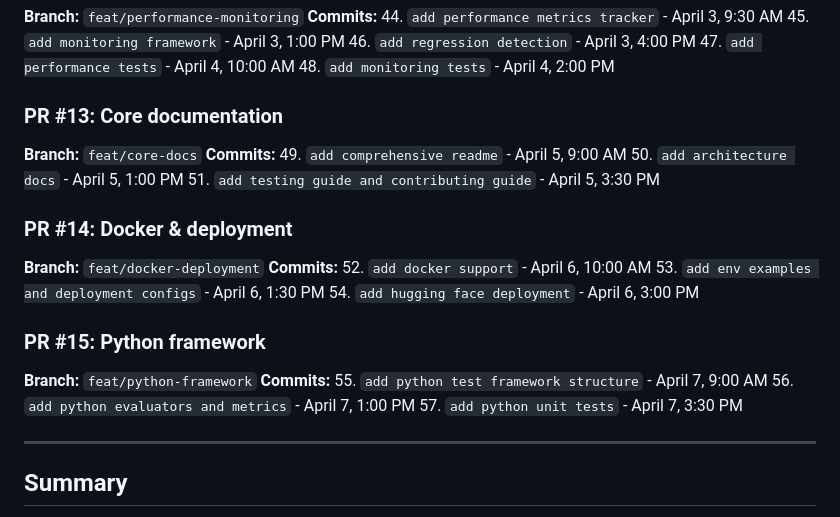
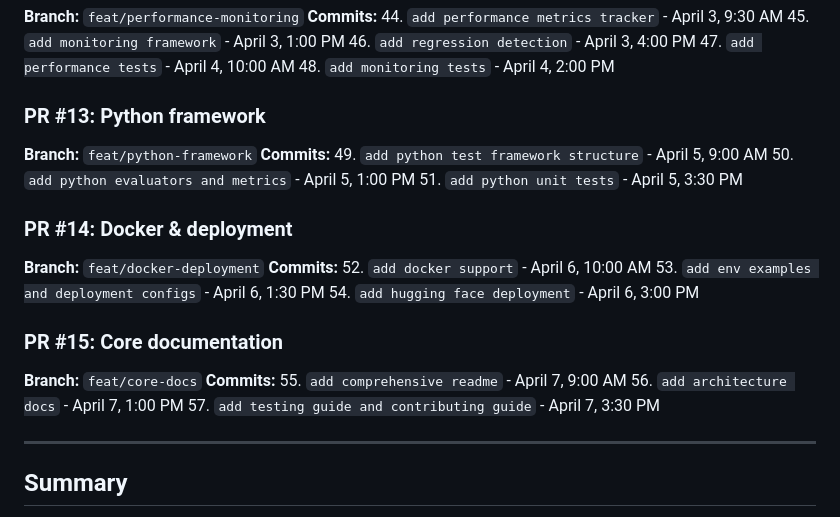
Before and after one commit to OlegKonyk/llm-probe, a Markdown page: COMMIT_PLAN.md, the part around the change. Rendered like a GitHub page.

Commit message:
move documentation to end of development timeline

```diff
--- a/COMMIT_PLAN.md
+++ b/COMMIT_PLAN.md
@@ -113,12 +113,12 @@
 47. `add performance tests` - April 4, 10:00 AM
 48. `add monitoring tests` - April 4, 2:00 PM
 
-### PR #13: Core documentation
-**Branch:** `feat/core-docs`
+### PR #13: Python framework
+**Branch:** `feat/python-framework`
 **Commits:**
-49. `add comprehensive readme` - April 5, 9:00 AM
-50. `add architecture docs` - April 5, 1:00 PM
-51. `add testing guide and contributing guide` - April 5, 3:30 PM
+49. `add python test framework structure` - April 5, 9:00 AM
+50. `add python evaluators and metrics` - April 5, 1:00 PM
+51. `add python unit tests` - April 5, 3:30 PM
 
 ### PR #14: Docker & deployment
 **Branch:** `feat/docker-deployment`
@@ -127,12 +127,12 @@
 53. `add env examples and deployment configs` - April 6, 1:30 PM
 54. `add hugging face deployment` - April 6, 3:00 PM
 
-### PR #15: Python framework
-**Branch:** `feat/python-framework`
+### PR #15: Core documentation
+**Branch:** `feat/core-docs`
 **Commits:**
-55. `add python test framework structure` - April 7, 9:00 AM
-56. `add python evaluators and metrics` - April 7, 1:00 PM
-57. `add python unit tests` - April 7, 3:30 PM
+55. `add comprehensive readme` - April 7, 9:00 AM
+56. `add architecture docs` - April 7, 1:00 PM
+57. `add testing guide and contributing guide` - April 7, 3:30 PM
 
 ---
 
```
